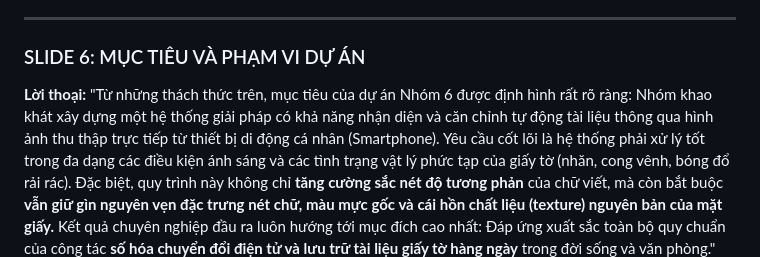
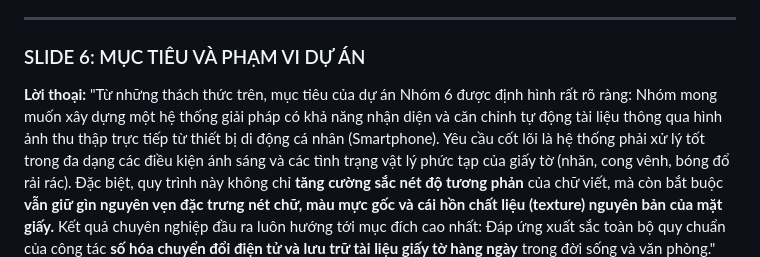
Before and after one commit to binhpd/documentDetection, a Markdown page: docs/KichBan_ThuyetTrinh_Slide.md, the part around the change. GitHub-like rendering.

Commit message:
update slide

```diff
--- a/docs/KichBan_ThuyetTrinh_Slide.md
+++ b/docs/KichBan_ThuyetTrinh_Slide.md
@@ -45,7 +45,7 @@ Và yếu huyệt lớn nhất thứ ba: Các phép toán trên đều ép bức
 
 ### SLIDE 6: MỤC TIÊU VÀ PHẠM VI DỰ ÁN
 **Lời thoại:**
-"Từ những thách thức trên, mục tiêu của dự án Nhóm 6 được định hình rất rõ ràng: Nhóm khao khát xây dựng một hệ thống giải pháp có khả năng nhận diện và căn chỉnh tự động tài liệu thông qua hình ảnh thu thập trực tiếp từ thiết bị di động cá nhân (Smartphone).
+"Từ những thách thức trên, mục tiêu của dự án Nhóm 6 được định hình rất rõ ràng: Nhóm mong muốn xây dựng một hệ thống giải pháp có khả năng nhận diện và căn chỉnh tự động tài liệu thông qua hình ảnh thu thập trực tiếp từ thiết bị di động cá nhân (Smartphone).
 Yêu cầu cốt lõi là hệ thống phải xử lý tốt trong đa dạng các điều kiện ánh sáng và các tình trạng vật lý phức tạp của giấy tờ (nhăn, cong vênh, bóng đổ rải rác).
 Đặc biệt, quy trình này không chỉ **tăng cường sắc nét độ tương phản** của chữ viết, mà còn bắt buộc **vẫn giữ gìn nguyên vẹn đặc trưng nét chữ, màu mực gốc và cái hồn chất liệu (texture) nguyên bản của mặt giấy.**
 Kết quả chuyên nghiệp đầu ra luôn hướng tới mục đích cao nhất: Đáp ứng xuất sắc toàn bộ quy chuẩn của công tác **số hóa chuyển đổi điện tử và lưu trữ tài liệu giấy tờ hàng ngày** trong đời sống và văn phòng."
```
